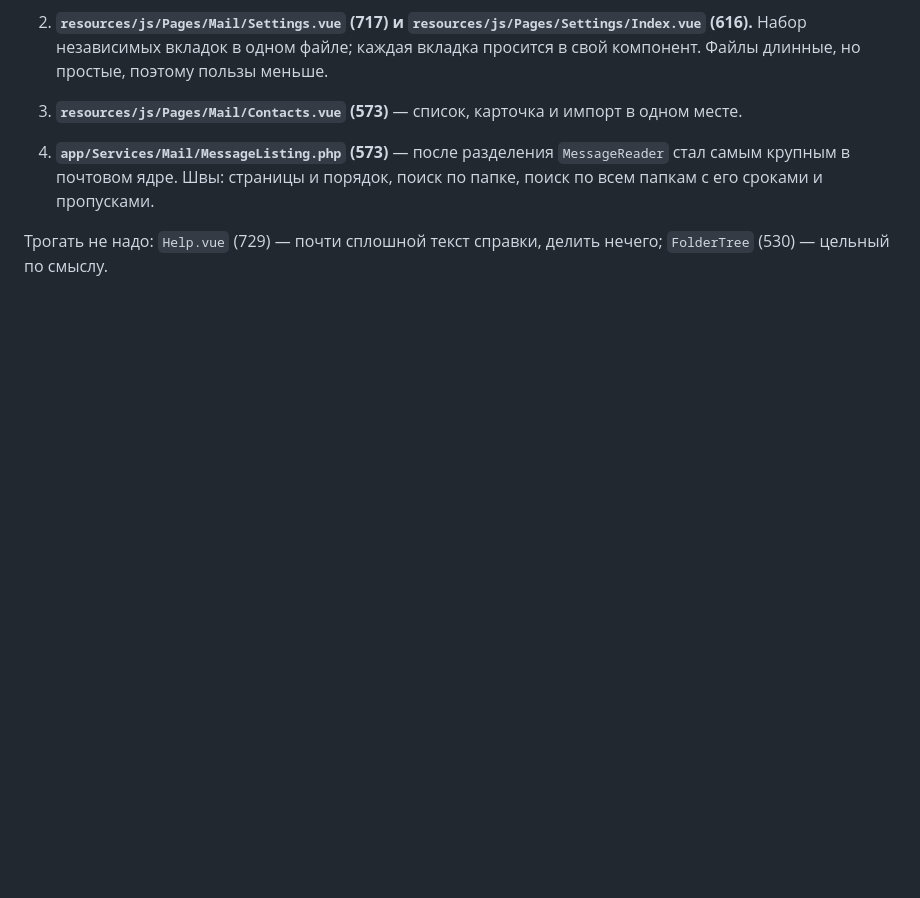
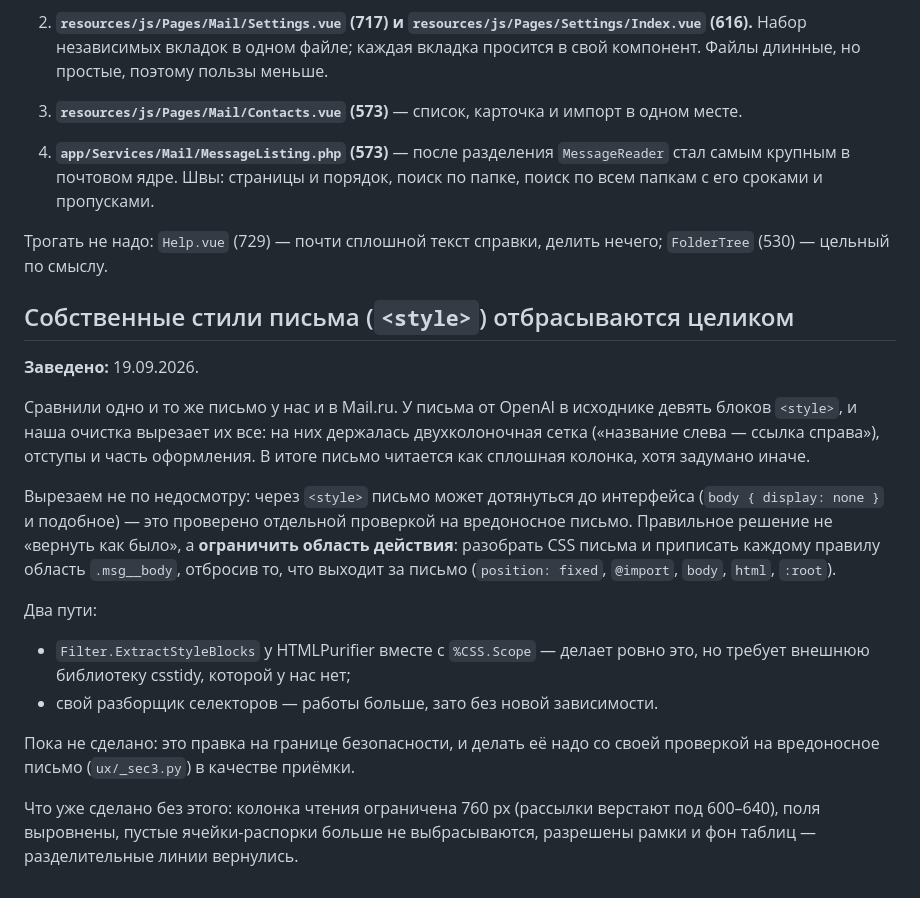
Before and after one commit to crowartie/mailadmin, a Markdown page: TODO.md, the part around the change. GitHub-like rendering; blank space fills up the shorter version.

Commit message:
TODO: собственные стили письма нужно ограничивать, а не отбрасывать
Co-Authored-By: Claude Opus 5 <noreply@anthropic.com>

```diff
--- a/TODO.md
+++ b/TODO.md
@@ -119,3 +119,30 @@
 
 Трогать не надо: `Help.vue` (729) — почти сплошной текст справки, делить нечего;
 `FolderTree` (530) — цельный по смыслу.
+
+## Собственные стили письма (`<style>`) отбрасываются целиком
+
+**Заведено:** 19.09.2026.
+
+Сравнили одно и то же письмо у нас и в Mail.ru. У письма от OpenAI в исходнике девять
+блоков `<style>`, и наша очистка вырезает их все: на них держалась двухколоночная сетка
+(«название слева — ссылка справа»), отступы и часть оформления. В итоге письмо читается
+как сплошная колонка, хотя задумано иначе.
+
+Вырезаем не по недосмотру: через `<style>` письмо может дотянуться до интерфейса
+(`body { display: none }` и подобное) — это проверено отдельной проверкой на вредоносное
+письмо. Правильное решение не «вернуть как было», а **ограничить область действия**:
+разобрать CSS письма и приписать каждому правилу область `.msg__body`, отбросив то, что
+выходит за письмо (`position: fixed`, `@import`, `body`, `html`, `:root`).
+
+Два пути:
+- `Filter.ExtractStyleBlocks` у HTMLPurifier вместе с `%CSS.Scope` — делает ровно это,
+  но требует внешнюю библиотеку csstidy, которой у нас нет;
+- свой разборщик селекторов — работы больше, зато без новой зависимости.
+
+Пока не сделано: это правка на границе безопасности, и делать её надо со своей проверкой
+на вредоносное письмо (`ux/_sec3.py`) в качестве приёмки.
+
+Что уже сделано без этого: колонка чтения ограничена 760 px (рассылки верстают под
+600–640), поля выровнены, пустые ячейки-распорки больше не выбрасываются, разрешены
+рамки и фон таблиц — разделительные линии вернулись.
```
